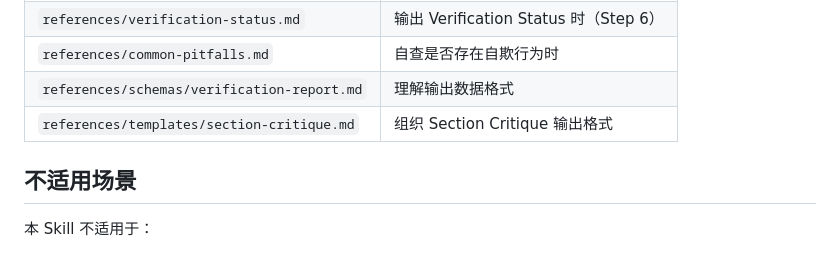
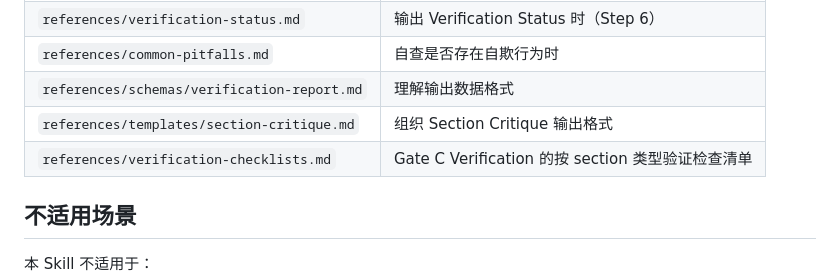
Before and after one commit to joshua-zyy/academic-paper-writer, a Markdown page: skills/academic-reviser/SKILL.md, the part around the change. Drawn GitHub-style.

```diff
--- a/skills/academic-reviser/SKILL.md
+++ b/skills/academic-reviser/SKILL.md
@@ -152,6 +152,7 @@ description: "Self-review, audit, or verify CS/AI/ML paper drafts as a critical
 | `references/common-pitfalls.md` | 自查是否存在自欺行为时 |
 | `references/schemas/verification-report.md` | 理解输出数据格式 |
 | `references/templates/section-critique.md` | 组织 Section Critique 输出格式 |
+| `references/verification-checklists.md` | Gate C Verification 的按 section 类型验证检查清单 |
 
 ## 不适用场景
 
```
Also changed, not shown: skills/academic-paper-writer/SKILL.md (+28 -0 lines).
